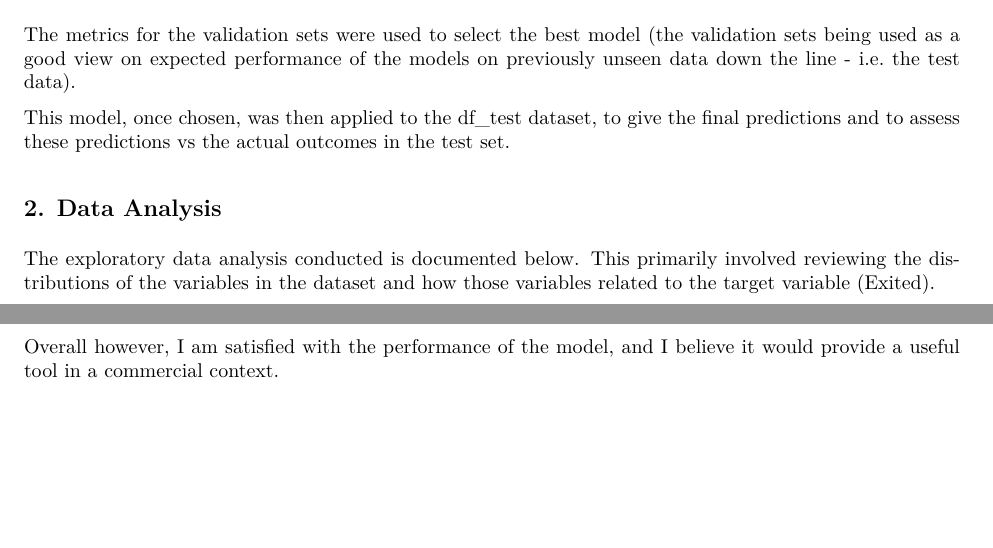
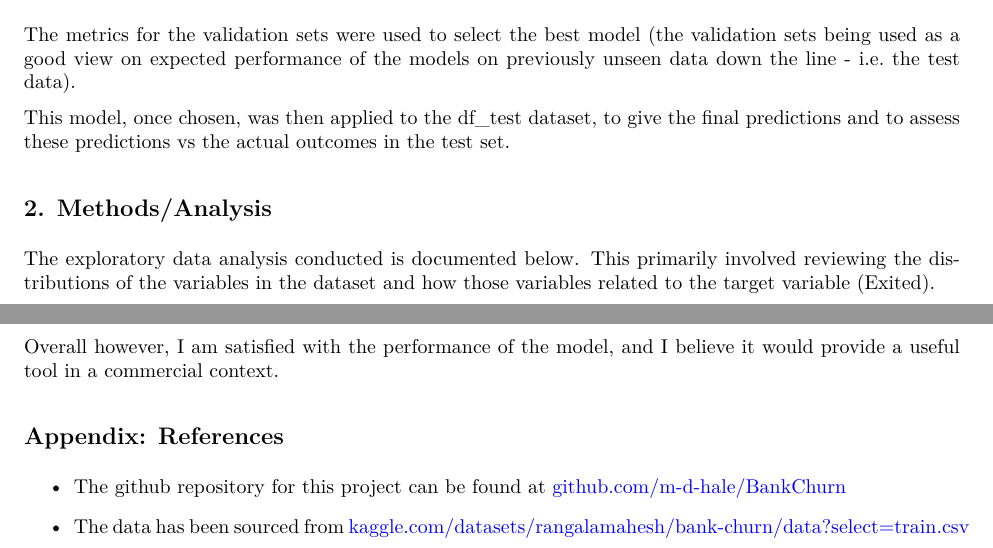
Before and after one commit to m-d-hale/BankChurn, an R Markdown document (BankChurnProject.Rmd): two parts of pages 3 and 14 of 14, joined at a grey line, cut so that both start at the same text, the shorter picture padded with empty space. The pictures show the output file BankChurnProject.pdf that the author committed with the source.

Commit message:
Minor edits and addition of references

```diff
--- a/BankChurnProject.Rmd
+++ b/BankChurnProject.Rmd
@@ -189,7 +189,7 @@ The metrics for the validation sets were used to select the best model (the vali
 
 This model, once chosen, was then applied to the df_test dataset, to give the final predictions and to assess these predictions vs the actual outcomes in the test set.
 
-## 2. Data Analysis
+## 2. Methods/Analysis
 
 The exploratory data analysis conducted is documented below. This primarily involved reviewing the distributions of the variables in the dataset and how those variables related to the target variable (Exited).
 
@@ -662,3 +662,9 @@ With more time and resources, the following are potential avenues for further in
 Finally, the number of features on offer here was fairly limited, and in a real world scenario, you'd expect to have a lot more data to work with and other useful variables correlating with exit likelihood, relating to both the customers and their product holdings with the bank.
 
 Overall however, I am satisfied with the performance of the model, and I believe it would provide a useful tool in a commercial context.
+
+## Appendix: References
+
+* The github repository for this project can be found at [github.com/m-d-hale/BankChurn](https://github.com/m-d-hale/BankChurn)
+
+* The data has been sourced from [kaggle.com/datasets/rangalamahesh/bank-churn/data?select=train.csv](https://www.kaggle.com/datasets/rangalamahesh/bank-churn/data?select=train.csv)
```
Also changed, not shown: BankChurnProject.pdf.
